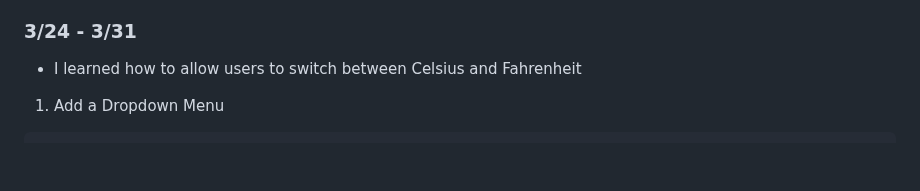
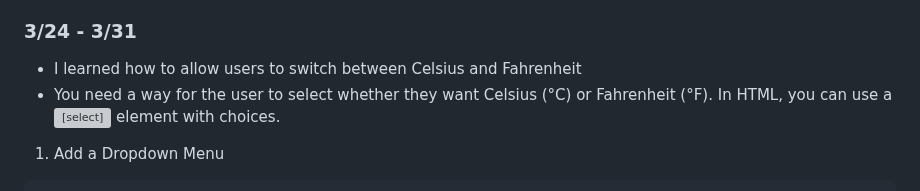
Before and after one commit to kostelal0688/sep11-freedom-project, a Markdown page: tool/learning-log.md, the part around the change. GitHub-like rendering; blank space fills up the shorter version; grey boxes are pictures that could not be loaded.

````diff
--- a/tool/learning-log.md
+++ b/tool/learning-log.md
@@ -389,6 +389,7 @@ function suggestClothing(temp) {
 
 ### 3/24 - 3/31
 * I learned how to allow users to switch between Celsius and Fahrenheit
+* You need a way for the user to select whether they want Celsius (°C) or Fahrenheit (°F). In HTML, you can use a <select> element with <option> choices.
 1.   Add a Dropdown Menu
 
   ```html
````
